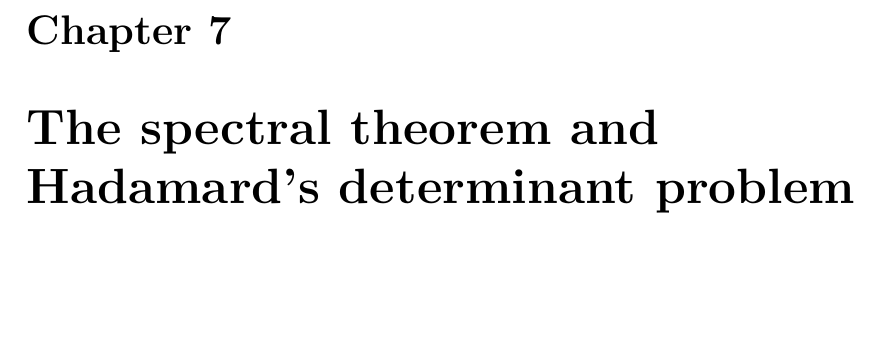
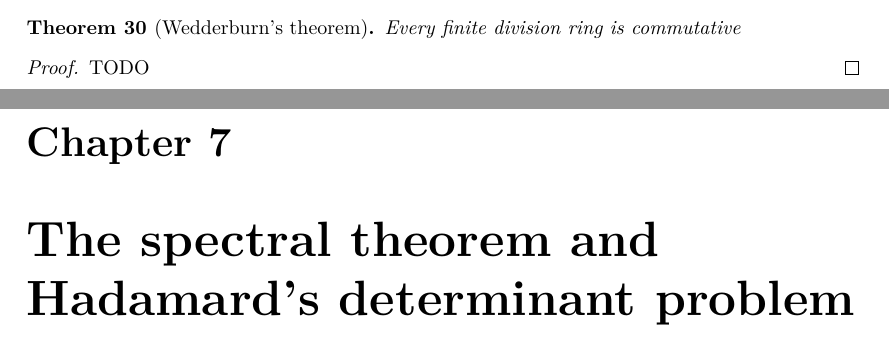
Before and after one commit to mo271/FormalBook, a LaTeX thesis (blueprint/src/print.tex, which reads blueprint/src/chapter/chapter06.tex): part of page 13 of 51 before the commit and two parts of pages 12 and 13 of 51 after it, the two joined at a grey line, cut at the place of the change, the shorter picture padded with empty space. Compiled offline with XeLaTeX.

Commit message:
latex ch 6

```diff
--- a/blueprint/src/chapter/chapter06.tex
+++ b/blueprint/src/chapter/chapter06.tex
@@ -1 +1,11 @@
 \chapter{Every finite division ring is a field}
+
+\begin{theorem}[Wedderburn's theorem]
+  \label{wedderburn}
+  \lean{wedderburn}
+  \leanok
+  Every finite division ring is commutative
+\end{theorem}
+\begin{proof}
+  TODO
+\end{proof}
```
Also changed, not shown: 1 other file.
